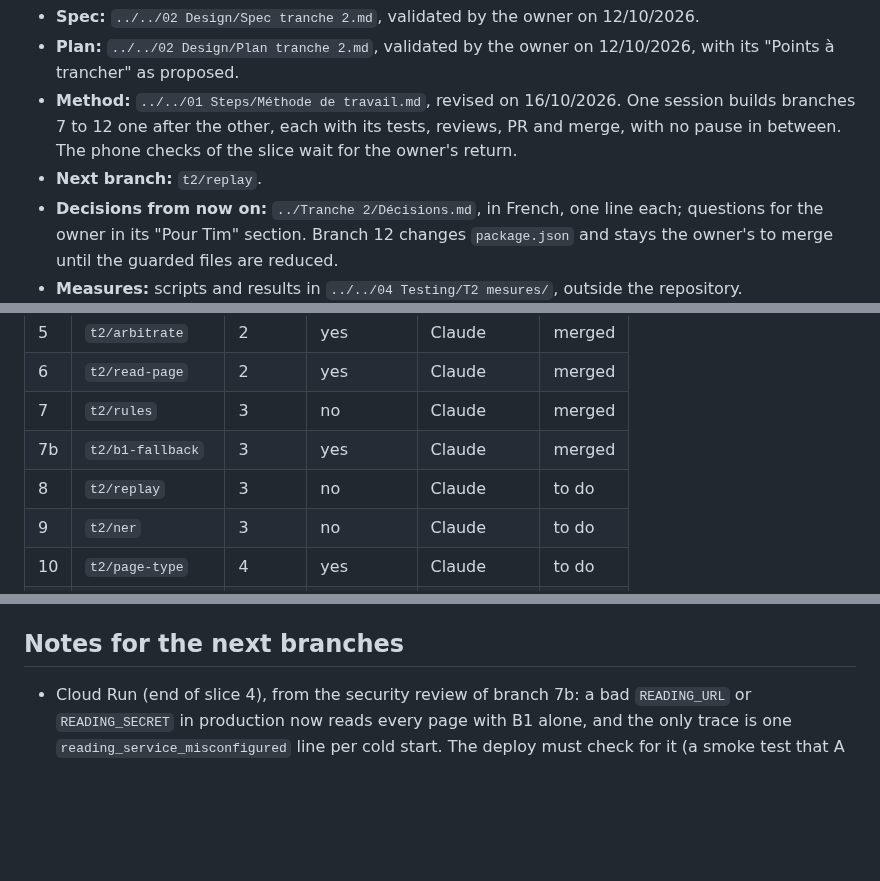
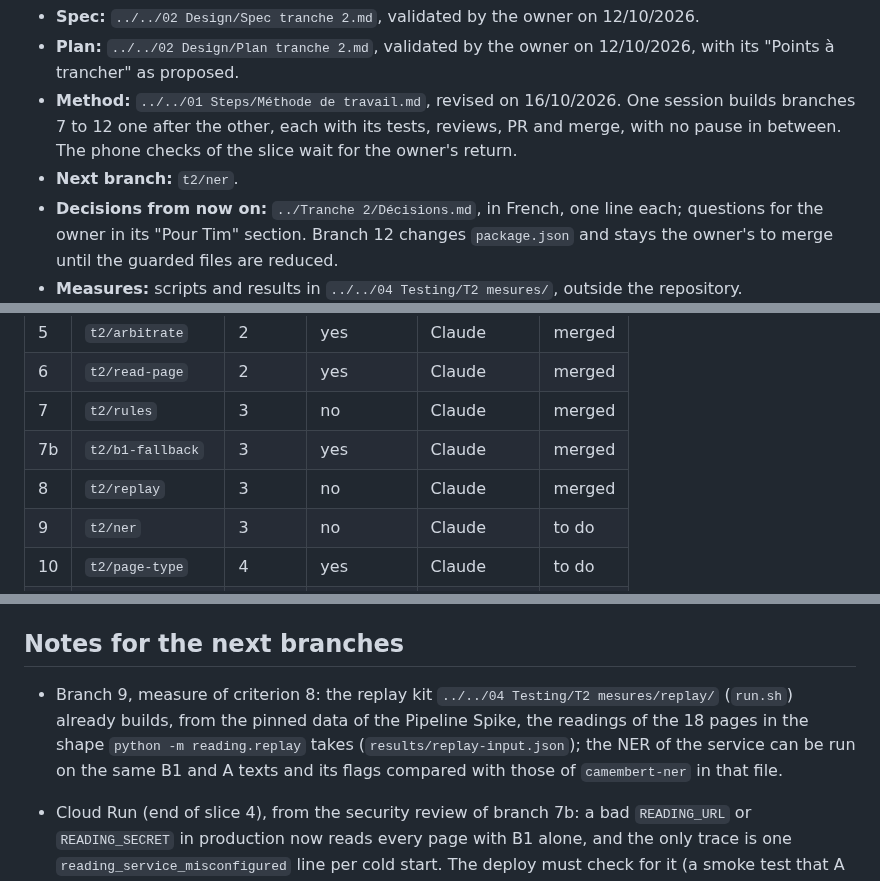
Before and after one commit to Uleenis/NotesScannerApp, a Markdown page: docs/slice.md, 3 parts joined by grey strips. Rendered like a GitHub page; blank space fills up the shorter version.

Commit message:
Mark branch 8 done and name the next branch
Co-Authored-By: Claude Opus 5.5 <noreply@anthropic.com>

```diff
--- a/docs/slice.md
+++ b/docs/slice.md
@@ -7,7 +7,7 @@ Paths below are from the repository root.
 - **Spec:** `../../02 Design/Spec tranche 2.md`, validated by the owner on 12/10/2026.
 - **Plan:** `../../02 Design/Plan tranche 2.md`, validated by the owner on 12/10/2026, with its "Points à trancher" as proposed.
 - **Method:** `../../01 Steps/Méthode de travail.md`, revised on 16/10/2026. One session builds branches 7 to 12 one after the other, each with its tests, reviews, PR and merge, with no pause in between. The phone checks of the slice wait for the owner's return.
-- **Next branch:** `t2/replay`.
+- **Next branch:** `t2/ner`.
 - **Decisions from now on:** `../Tranche 2/Décisions.md`, in French, one line each; questions for the owner in its "Pour Tim" section. Branch 12 changes `package.json` and stays the owner's to merge until the guarded files are reduced.
 - **Measures:** scripts and results in `../../04 Testing/T2 mesures/`, outside the repository.
 - **After this slice:** the slices follow the order of `../../01 Steps/Périmètre du MVP.md`: 3, 4, 7, 9, 5, 6, 8. From slice 3, a slice has one document, spec and plan together, `../../02 Design/Tranche N.md`; its "Plan" table names its branches. When slice 2 is done, its last commit points this file to slice 3 if `Tranche 3.md` says it is validated by the owner, with its branches in the table below; the next session then starts slice 3. A slice whose document is missing or not validated: stop and ask.
@@ -24,7 +24,7 @@ Paths below are from the repository root.
 | 6 | `t2/read-page` | 2 | yes | Claude | merged |
 | 7 | `t2/rules` | 3 | no | Claude | merged |
 | 7b | `t2/b1-fallback` | 3 | yes | Claude | merged |
-| 8 | `t2/replay` | 3 | no | Claude | to do |
+| 8 | `t2/replay` | 3 | no | Claude | merged |
 | 9 | `t2/ner` | 3 | no | Claude | to do |
 | 10 | `t2/page-type` | 4 | yes | Claude | to do |
 | 11 | `t2/document` | 4 | no | Claude | to do |
@@ -94,6 +94,8 @@ Paths below are from the repository root.
 
 ## Notes for the next branches
 
+- Branch 9, measure of criterion 8: the replay kit `../../04 Testing/T2 mesures/replay/` (`run.sh`) already builds, from the pinned data of the Pipeline Spike, the readings of the 18 pages in the shape `python -m reading.replay` takes (`results/replay-input.json`); the NER of the service can be run on the same B1 and A texts and its flags compared with those of `camembert-ner` in that file.
+
 - Cloud Run (end of slice 4), from the security review of branch 7b: a bad `READING_URL` or `READING_SECRET` in production now reads every page with B1 alone, and the only trace is one `reading_service_misconfigured` line per cold start. The deploy must check for it (a smoke test that A gets written, or the logs after each deploy).
 
 - Branch 9, wiring the rules in `__main__`: `Espeak()` copies `libespeak-ng.so` into a temporary folder and loads it, and `compose.yaml` mounts `/tmp` as a `tmpfs`, which Docker makes `noexec`: the code review of branch 7 saw `failed to map segment from shared object` under the compose settings. Give the copy an exec-allowed place (`/tmp:exec`, or a `TMPDIR`), test the start under the compose constraints, and check Cloud Run's `/tmp` before the end of slice 4.
```
